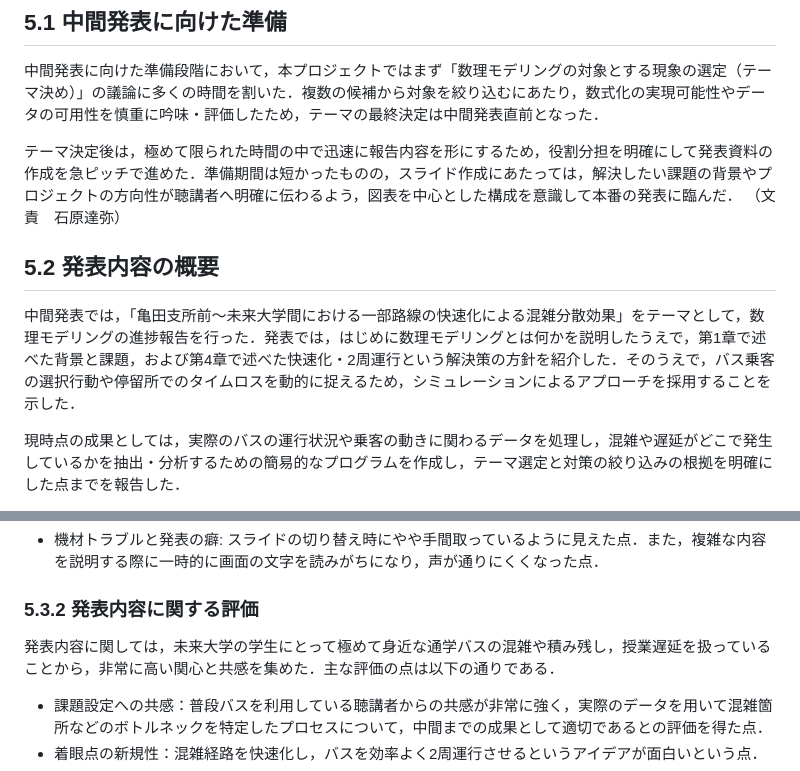
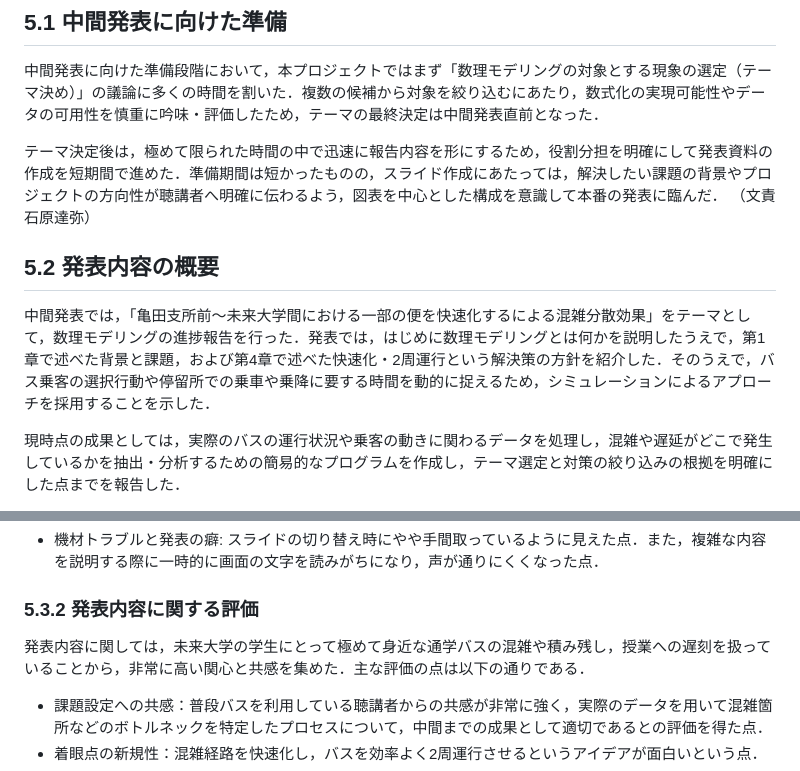
Before and after one commit to mathematical-modeling-project-2026/midterm-report, a Markdown page: docs/chapter5.md, 2 parts joined by grey strips. GitHub-like rendering.

Commit message:
chapter5の追加と推敲（中間発表の評価・考察を追加）

```diff
--- a/docs/chapter5.md
+++ b/docs/chapter5.md
@@ -6,12 +6,12 @@
 
 中間発表に向けた準備段階において，本プロジェクトではまず「数理モデリングの対象とする現象の選定（テーマ決め）」の議論に多くの時間を割いた．複数の候補から対象を絞り込むにあたり，数式化の実現可能性やデータの可用性を慎重に吟味・評価したため，テーマの最終決定は中間発表直前となった．
 
-テーマ決定後は，極めて限られた時間の中で迅速に報告内容を形にするため，役割分担を明確にして発表資料の作成を急ピッチで進めた．準備期間は短かったものの，スライド作成にあたっては，解決したい課題の背景やプロジェクトの方向性が聴講者へ明確に伝わるよう，図表を中心とした構成を意識して本番の発表に臨んだ．
+テーマ決定後は，極めて限られた時間の中で迅速に報告内容を形にするため，役割分担を明確にして発表資料の作成を短期間で進めた．準備期間は短かったものの，スライド作成にあたっては，解決したい課題の背景やプロジェクトの方向性が聴講者へ明確に伝わるよう，図表を中心とした構成を意識して本番の発表に臨んだ．
 （文責　石原達弥）
 
 ## 5.2 発表内容の概要
 
-中間発表では，「亀田支所前～未来大学間における一部路線の快速化による混雑分散効果」をテーマとして，数理モデリングの進捗報告を行った．発表では，はじめに数理モデリングとは何かを説明したうえで，第1章で述べた背景と課題，および第4章で述べた快速化・2周運行という解決策の方針を紹介した．そのうえで，バス乗客の選択行動や停留所でのタイムロスを動的に捉えるため，シミュレーションによるアプローチを採用することを示した．
+中間発表では，「亀田支所前～未来大学間における一部の便を快速化するによる混雑分散効果」をテーマとして，数理モデリングの進捗報告を行った．発表では，はじめに数理モデリングとは何かを説明したうえで，第1章で述べた背景と課題，および第4章で述べた快速化・2周運行という解決策の方針を紹介した．そのうえで，バス乗客の選択行動や停留所での乗車や乗降に要する時間を動的に捉えるため，シミュレーションによるアプローチを採用することを示した．
 
 現時点の成果としては，実際のバスの運行状況や乗客の動きに関わるデータを処理し，混雑や遅延がどこで発生しているかを抽出・分析するための簡易的なプログラムを作成し，テーマ選定と対策の絞り込みの根拠を明確にした点までを報告した．
 
@@ -41,7 +41,7 @@
 
 ### 5.3.2 発表内容に関する評価
 
-発表内容に関しては，未来大学の学生にとって極めて身近な通学バスの混雑や積み残し，授業遅延を扱っていることから，非常に高い関心と共感を集めた．主な評価の点は以下の通りである．
+発表内容に関しては，未来大学の学生にとって極めて身近な通学バスの混雑や積み残し，授業への遅刻を扱っていることから，非常に高い関心と共感を集めた．主な評価の点は以下の通りである．
 
 - 課題設定への共感：普段バスを利用している聴講者からの共感が非常に強く，実際のデータを用いて混雑箇所などのボトルネックを特定したプロセスについて，中間までの成果として適切であるとの評価を得た点．
 - 着眼点の新規性：混雑経路を快速化し，バスを効率よく2周運行させるというアイデアが面白いという点．
```
